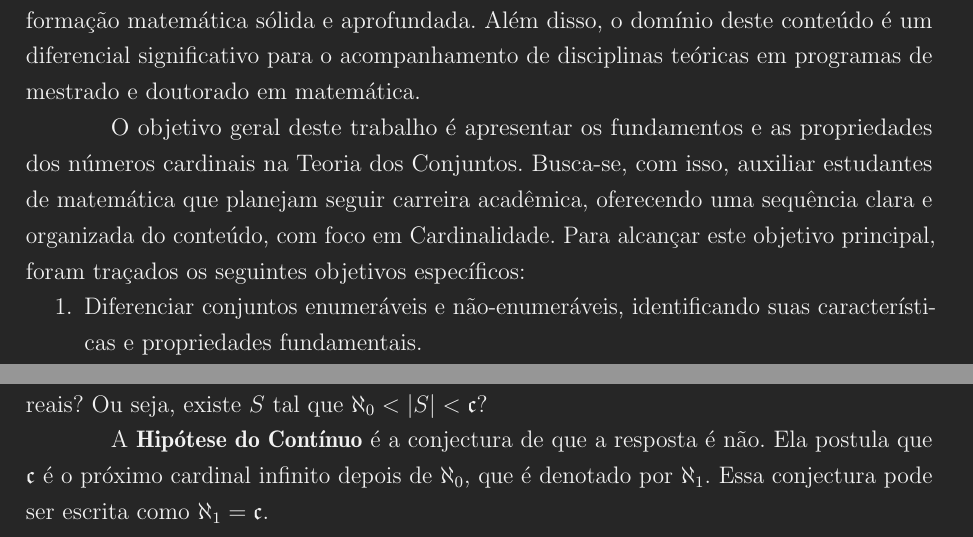
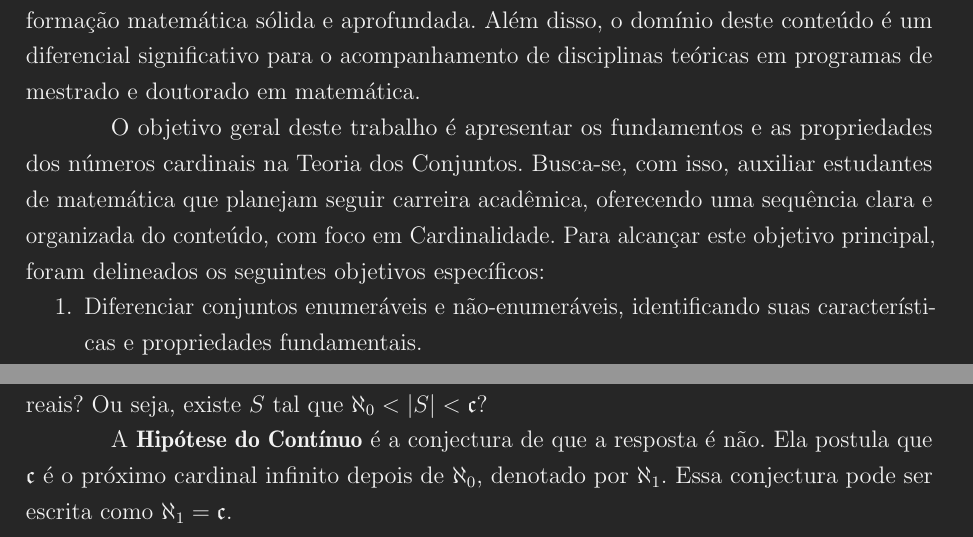
Before and after one commit to Eduardo-Furlan/TCC, a LaTeX thesis (main.tex, which reads estrutura/textuais/desenvolvimento/revisao-de-literatura.tex, estrutura/textuais/introducao.tex): two parts of pages 15 and 19 of 40, joined at a grey line, cut so that both start at the same text. Compiled offline with pdfLaTeX.

Commit message:
Removed books, small changes

```diff
--- a/estrutura/textuais/desenvolvimento/revisao-de-literatura.tex
+++ b/estrutura/textuais/desenvolvimento/revisao-de-literatura.tex
@@ -117,4 +117,4 @@ O fato de existirem infinitos de tamanhos diferentes (\(\aleph_0 < \mathfrak{c}\
 
 Com a existência de dois infinitos distintos, \(\aleph_0\) e \(\mathfrak{c}\), surge uma nova pergunta: existe algum conjunto cuja cardinalidade esteja estritamente entre a dos naturais e a dos reais? Ou seja, existe \(S\) tal que \(\aleph_0 < |S| < \mathfrak{c}\)?
 
-A \textbf{Hipótese do Contínuo} é a conjectura de que a resposta é não. Ela postula que \(\mathfrak{c}\) é o próximo cardinal infinito depois de \(\aleph_0\), que é denotado por \(\aleph_1\). Essa conjectura pode ser escrita como \(\aleph_1 = \mathfrak{c}\).
+A \textbf{Hipótese do Contínuo} é a conjectura de que a resposta é não. Ela postula que \(\mathfrak{c}\) é o próximo cardinal infinito depois de \(\aleph_0\), denotado por \(\aleph_1\). Essa conjectura pode ser escrita como \(\aleph_1 = \mathfrak{c}\).
--- a/estrutura/textuais/introducao.tex
+++ b/estrutura/textuais/introducao.tex
@@ -8,7 +8,7 @@ Introduzida por Georg Cantor no século XIX como parte de sua Teoria dos Conjunt
 
 A escolha deste tema se justifica pelo interesse do autor nos fundamentos da matemática, especialmente nos conceitos relacionados ao infinito. A compreensão das diferentes formas de infinito e dos princípios de cardinalidade é essencial para uma formação matemática sólida e aprofundada. Além disso, o domínio deste conteúdo é um diferencial significativo para o acompanhamento de disciplinas teóricas em programas de mestrado e doutorado em matemática.
 
-O objetivo geral deste trabalho é apresentar os fundamentos e as propriedades dos números cardinais na Teoria dos Conjuntos. Busca-se, com isso, auxiliar estudantes de matemática que planejam seguir carreira acadêmica, oferecendo uma sequência clara e organizada do conteúdo, com foco em Cardinalidade. Para alcançar este objetivo principal, foram traçados os seguintes objetivos específicos:
+O objetivo geral deste trabalho é apresentar os fundamentos e as propriedades dos números cardinais na Teoria dos Conjuntos. Busca-se, com isso, auxiliar estudantes de matemática que planejam seguir carreira acadêmica, oferecendo uma sequência clara e organizada do conteúdo, com foco em Cardinalidade. Para alcançar este objetivo principal, foram delineados os seguintes objetivos específicos:
 \begin{enumerate}
     \item Diferenciar conjuntos enumeráveis e não-enumeráveis, identificando suas características e propriedades fundamentais.
     \item Demonstrar que a dimensão de um espaço não está relacionada ao tamanho (cardinalidade) dos conjuntos envolvidos.
```
Also changed, not shown: books/extra/Fábio Maia Bertato TRADUÇÃO DE UEBER EINE ELEMENTARE FRAGE DER MANNIGFALTIGKEITSLEHRE.pdf (deleted), main.pdf.
